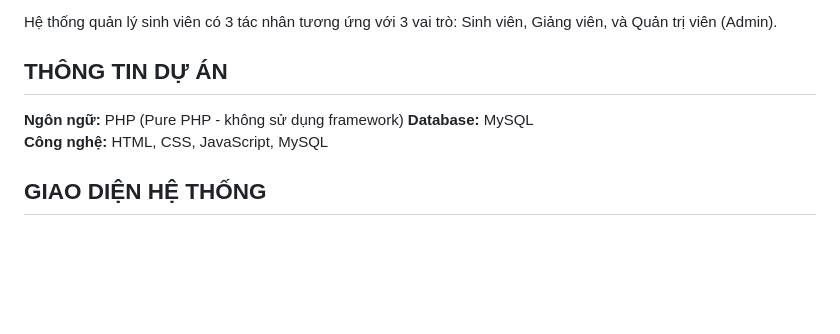
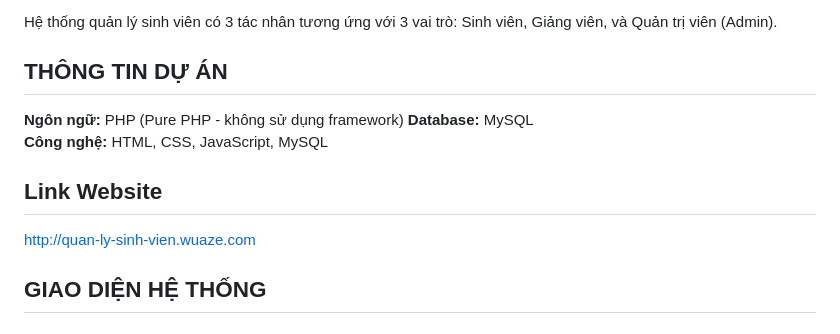
Before and after one commit to nhuongg/Quan-ly-Sinh-Vien, a Markdown page: README.md, the part around the change. GitHub-like rendering; blank space fills up the shorter version.

```diff
--- a/README.md
+++ b/README.md
@@ -8,6 +8,8 @@ Hệ thống quản lý sinh viên có 3 tác nhân tương ứng với 3 vai tr
 **Database:** MySQL
 **Công nghệ:** HTML, CSS, JavaScript, MySQL
 
+## Link Website
+http://quan-ly-sinh-vien.wuaze.com
 ## GIAO DIỆN HỆ THỐNG
 
 ### Giao diện Admin
```
